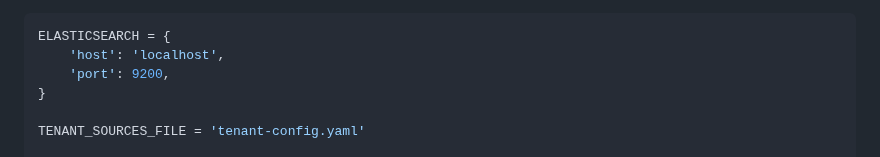
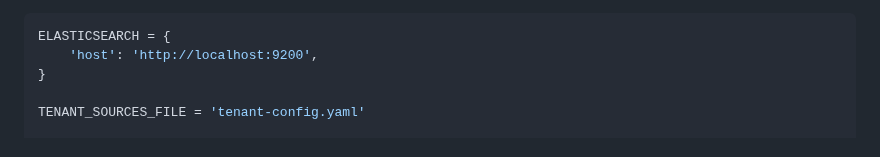
Before and after one commit to bmwcarit/zubbi, a Markdown page: README.md, the part around the change. Drawn GitHub-style.

Commit message:
Fix ES config example in README file

````diff
--- a/README.md
+++ b/README.md
@@ -178,8 +178,7 @@ the `source` names in the tenant configuration.
 
 ```ini
 ELASTICSEARCH = {
-    'host': 'localhost',
-    'port': 9200,
+    'host': 'http://localhost:9200',
 }
 
 TENANT_SOURCES_FILE = 'tenant-config.yaml'
````
